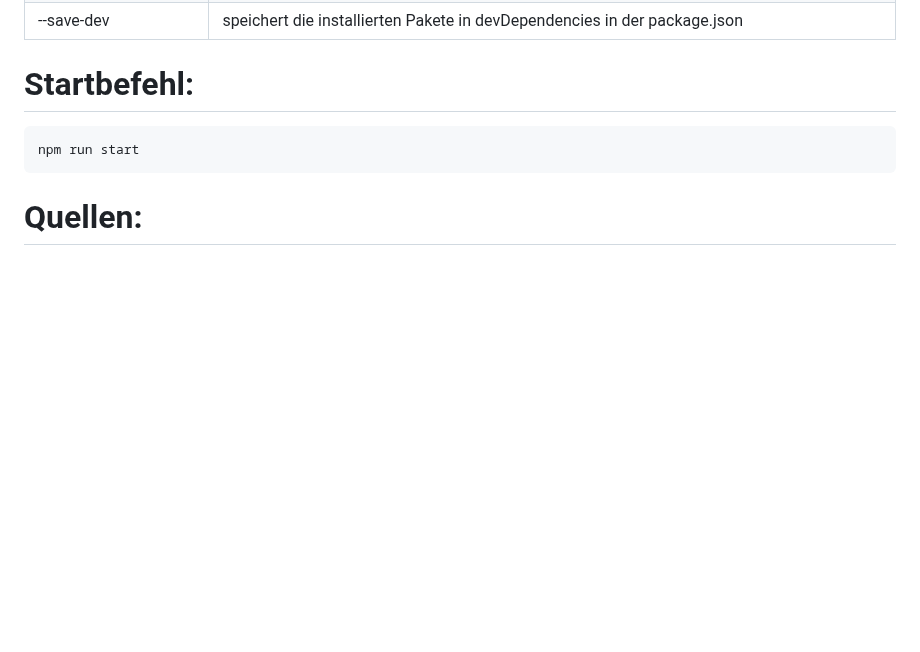
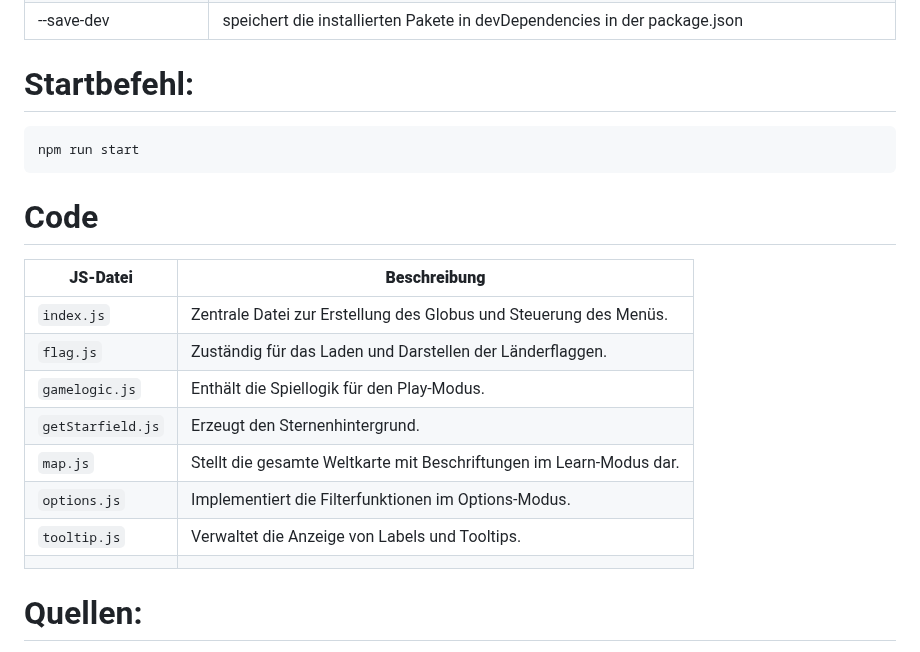
Before and after one commit to mesh98a/CountriesQuiz, a Markdown page: README.md, the part around the change. Drawn GitHub-style; blank space fills up the shorter version.

````diff
--- a/README.md
+++ b/README.md
@@ -41,6 +41,19 @@ npm install webpack webpack-cli webpack-dev-server webpack-merge clean-webpack-p
 ```bash
 npm run start
 ```
+# Code
+| **JS-Datei**      | **Beschreibung**                                                    |
+| ----------------- | ------------------------------------------------------------------- |
+| `index.js`        | Zentrale Datei zur Erstellung des Globus und Steuerung des Menüs.   |
+| `flag.js`         | Zuständig für das Laden und Darstellen der Länderflaggen.           |
+| `gamelogic.js`    | Enthält die Spiellogik für den Play-Modus.                          |
+| `getStarfield.js` | Erzeugt den Sternenhintergrund.                                     |
+| `map.js`          | Stellt die gesamte Weltkarte mit Beschriftungen im Learn-Modus dar. |
+| `options.js`      | Implementiert die Filterfunktionen im Options-Modus.                |
+| `tooltip.js`      | Verwaltet die Anzeige von Labels und Tooltips.                      |
+                                                                          |
+
+
 # Quellen:
 - [Globe.GL Doku](https://globe.gl/)
 - [Tutorial WebPack](https://www.youtube.com/watch?v=fqHx8_U2eKU&list=PLEXzUhnWfEhgTVL_r3_njztkZdeQGNJCR&index=3)
````
